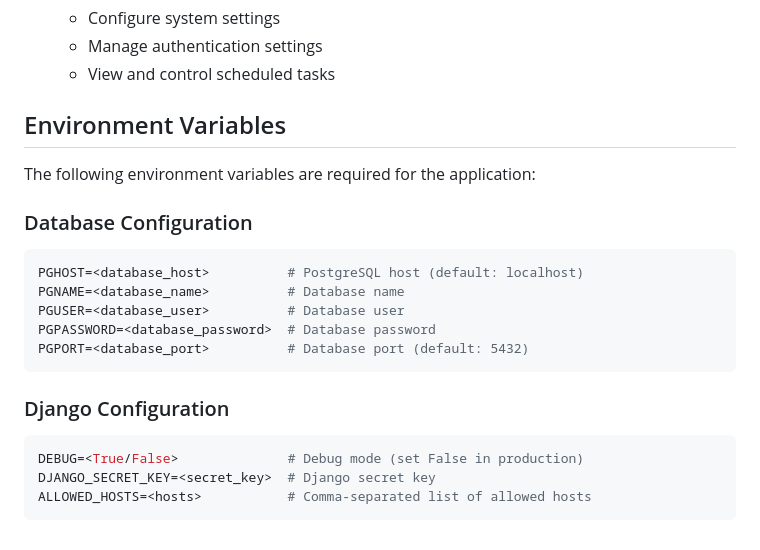
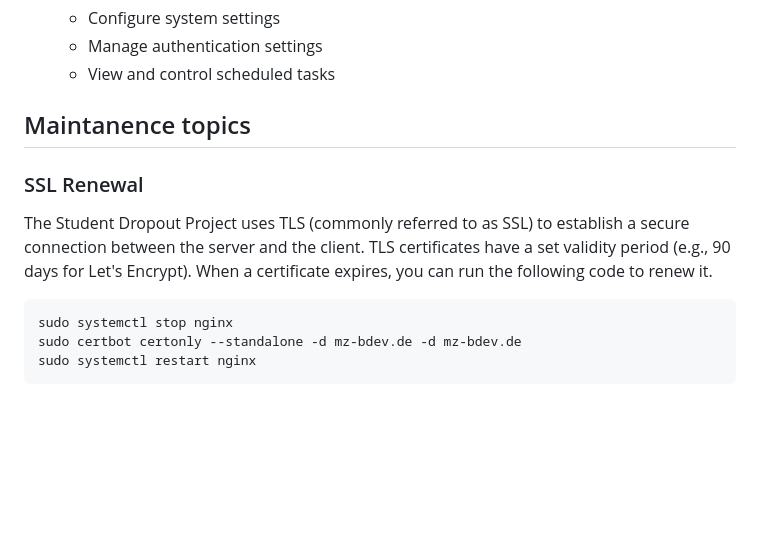
Before and after one commit to Luna-DroMo/luna_backend, a Markdown page: documentation/technical_documentation.md, the part around the change. Drawn GitHub-style; blank space fills up the shorter version.

Commit message:
update documentation

````diff
--- a/documentation/technical_documentation.md
+++ b/documentation/technical_documentation.md
@@ -245,24 +245,14 @@ The application uses django-cron for scheduled tasks. Cronjobs are defined in th
   - Manage authentication settings
   - View and control scheduled tasks
 
-## Environment Variables
+## Maintanence topics
 
-The following environment variables are required for the application:
+### SSL Renewal
 
-### Database Configuration
+The Student Dropout Project uses TLS (commonly referred to as SSL) to establish a secure connection between the server and the client. TLS certificates have a set validity period (e.g., 90 days for Let's Encrypt). When a certificate expires, you can run the following code to renew it.
 
-```env
-PGHOST=<database_host>          # PostgreSQL host (default: localhost)
-PGNAME=<database_name>          # Database name
-PGUSER=<database_user>          # Database user
-PGPASSWORD=<database_password>  # Database password
-PGPORT=<database_port>          # Database port (default: 5432)
+```bash
+sudo systemctl stop nginx
+sudo certbot certonly --standalone -d mz-bdev.de -d mz-bdev.de
+sudo systemctl restart nginx
 ```
-
-### Django Configuration
-
-```env
-DEBUG=<True/False>              # Debug mode (set False in production)
-DJANGO_SECRET_KEY=<secret_key>  # Django secret key
-ALLOWED_HOSTS=<hosts>           # Comma-separated list of allowed hosts
-```
````
